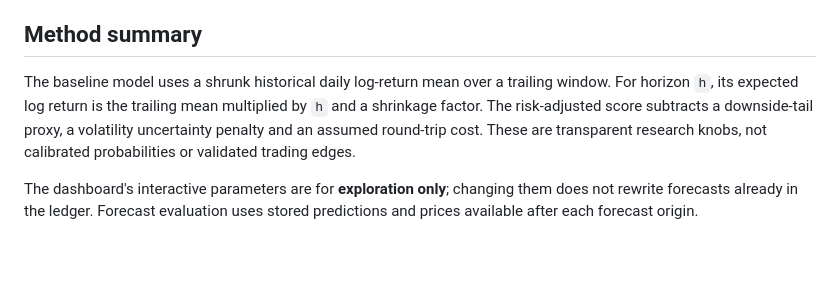
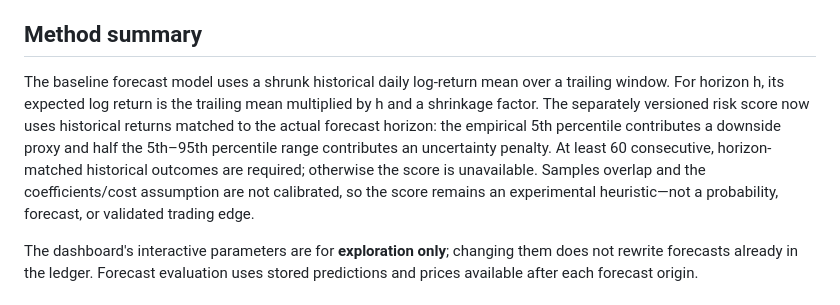
Before and after one commit to demetisn-cmyk/bitcoin-lab-3, a Markdown page: README.md, the part around the change. Drawn GitHub-style; blank space fills up the shorter version.

Commit message:
docs: clarify horizon-matched risk score methodology

```diff
--- a/README.md
+++ b/README.md
@@ -44,7 +44,7 @@ The updater writes `data/latest.json` and `data/forecasts.json`.
 The live forecast ledger records model version and data cutoff on new entries. Existing entries are retained; maturity requires an observed close on the exact target date, so missing target dates remain pending instead of being silently shifted.
 
 ## Method summary
-The baseline model uses a shrunk historical daily log-return mean over a trailing window. For horizon `h`, its expected log return is the trailing mean multiplied by `h` and a shrinkage factor. The risk-adjusted score subtracts a downside-tail proxy, a volatility uncertainty penalty and an assumed round-trip cost. These are transparent research knobs, not calibrated probabilities or validated trading edges.
+The baseline forecast model uses a shrunk historical daily log-return mean over a trailing window. For horizon h, its expected log return is the trailing mean multiplied by h and a shrinkage factor. The separately versioned risk score now uses historical returns matched to the actual forecast horizon: the empirical 5th percentile contributes a downside proxy and half the 5th–95th percentile range contributes an uncertainty penalty. At least 60 consecutive, horizon-matched historical outcomes are required; otherwise the score is unavailable. Samples overlap and the coefficients/cost assumption are not calibrated, so the score remains an experimental heuristic—not a probability, forecast, or validated trading edge.
 
 The dashboard's interactive parameters are for **exploration only**; changing them does not rewrite forecasts already in the ledger. Forecast evaluation uses stored predictions and prices available after each forecast origin.
 
```
